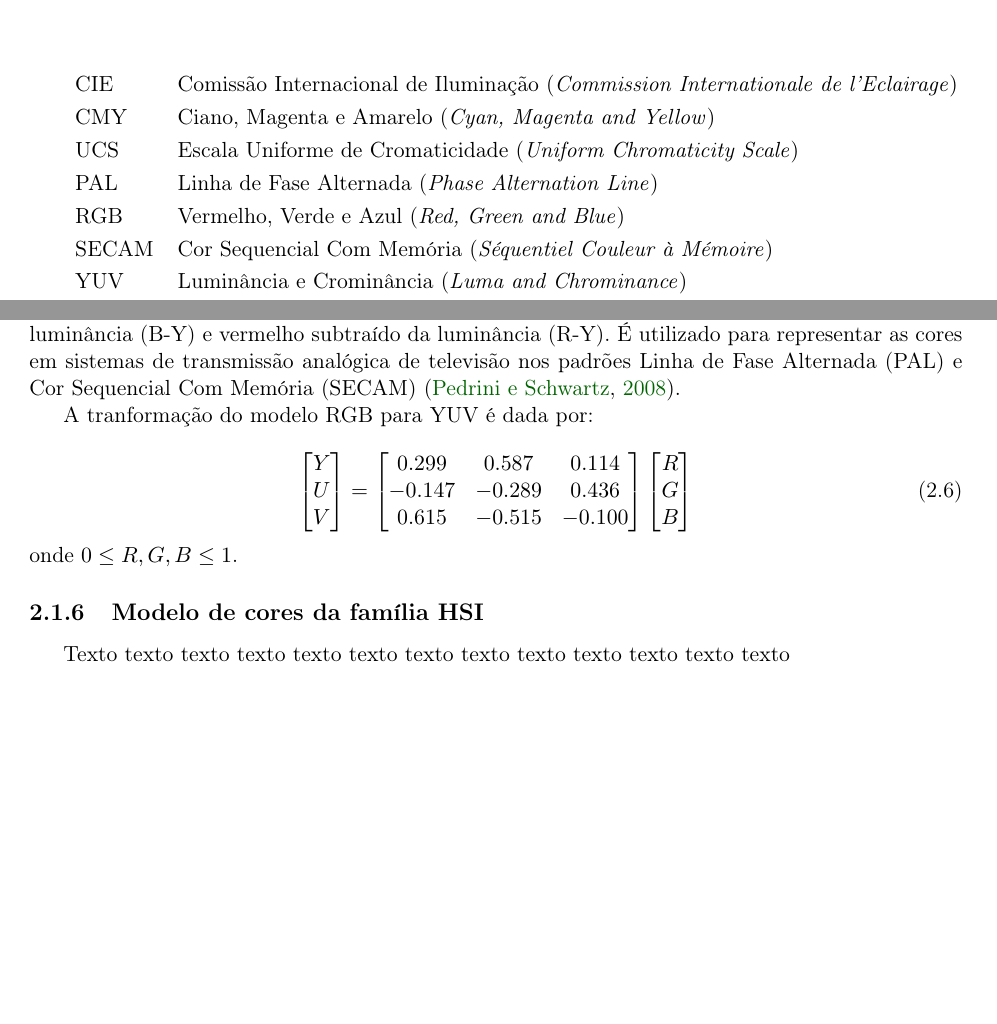
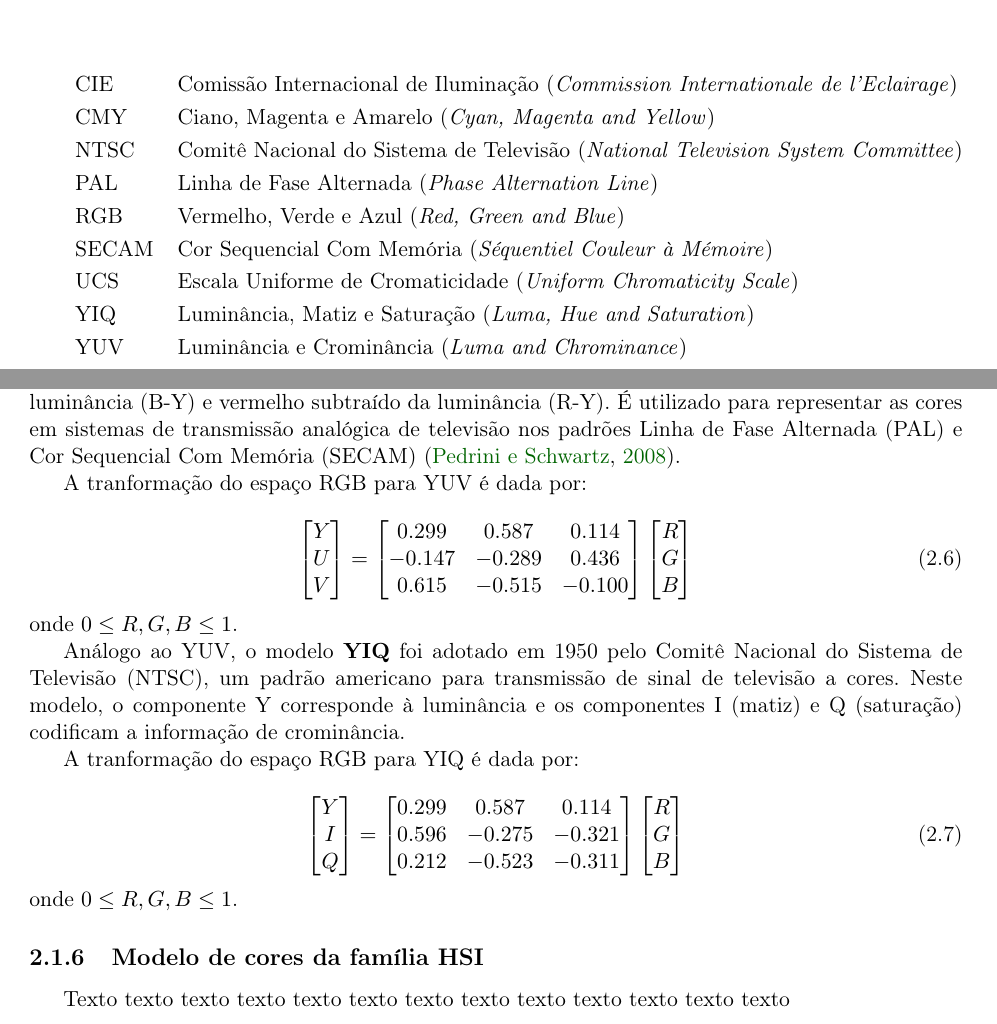
Before and after one commit to rodrigoadfaria/master-dissertation, a LaTeX thesis (tese-exemplo.tex, which reads cap-conceitos.tex): two parts of pages 9 and 23 of 33, joined at a grey line, cut so that both start at the same text, the shorter picture padded with empty space. Compiled offline with pdfLaTeX; the source files are stored in an older character set and shown here as Unicode.

Commit message:
Adding YIQ content
Signed-off-by: Rodrigo Faria <rodrigoadfaria@gmail.com>

```diff
--- a/cap-conceitos.tex
+++ b/cap-conceitos.tex
@@ -158,15 +158,15 @@ A sobreposição das cores primárias CMY em iguais quantidades para gerar a cor
 
 O termo YUV refere-se a uma família de espaços de cores dos quais a informação de luminância, representada pelo componente Y, é codificada separadamente da crominância, dada pelos componentes U e V. Os componentes U e V são representações dos sinais da diferença do azul subtraído da luminância (B-Y) e vermelho subtraído da luminância (R-Y). É utilizado para representar as cores em sistemas de transmissão analógica de televisão nos padrões Linha de Fase Alternada (PAL) e Cor Sequencial Com Memória (SECAM) \citep{pedrini:08}.
 
-A tranformação do modelo RGB para YUV é dada por:\\
+A tranformação do espaço RGB para YUV é dada por:\\
 \begin{equation}
   \begin{bmatrix}
     Y \\ U \\ V
   \end{bmatrix} =
   \begin{bmatrix}
-    0.299  & 0.587  & 0.114  \\
-    -0.147 & -0.289 & 0.436  \\
-    0.615  & -0.515 & -0.100 \\
+     0.299 &  0.587 &  0.114 \\
+    -0.147 & -0.289 &  0.436 \\
+     0.615 & -0.515 & -0.100 \\
   \end{bmatrix}
   \begin{bmatrix}
     R \\ G \\ B
@@ -174,6 +174,23 @@ A tranformação do modelo RGB para YUV é dada por:\\
 \end{equation}
 onde $0 \leq R, G, B \leq 1$.
 
+Análogo ao YUV, o modelo \textbf{YIQ} foi adotado em 1950 pelo Comitê Nacional do Sistema de Televisão (NTSC), um padrão americano para transmissão de sinal de televisão a cores. Neste modelo, o componente Y corresponde à luminância e os componentes I (matiz) e Q (saturação) codificam a informação de crominância.
+
+A tranformação do espaço RGB para YIQ é dada por:\\
+\begin{equation}
+  \begin{bmatrix}
+    Y \\ I \\ Q
+  \end{bmatrix} =
+  \begin{bmatrix}
+    0.299  &  0.587 &  0.114 \\
+    0.596  & -0.275 & -0.321 \\
+    0.212  & -0.523 & -0.311 \\
+  \end{bmatrix}
+  \begin{bmatrix}
+    R \\ G \\ B
+  \end{bmatrix}
+\end{equation}
+onde $0 \leq R, G, B \leq 1$.
 %% ------------------------------------------------------------------------- %%
 \subsection{Modelo de cores da família HSI}\index{cores!modelos HSI}
 \label{sec:modelo_cores_hsi}
--- a/tese-exemplo.tex
+++ b/tese-exemplo.tex
@@ -287,10 +287,12 @@ text text text.
 \begin{tabular}{ll}
     CIE         & Comissão Internacional de Iluminação (\emph{Commission Internationale de l'Eclairage})\\
     CMY         & Ciano, Magenta e Amarelo (\emph{Cyan, Magenta and Yellow})\\
-    UCS         & Escala Uniforme de Cromaticidade (\emph{Uniform Chromaticity Scale})\\
+    NTSC        & Comitê Nacional do Sistema de Televisão (\emph{National Television System Committee})\\
     PAL         & Linha de Fase Alternada (\emph{Phase Alternation Line})\\
     RGB         & Vermelho, Verde e Azul (\emph{Red, Green and Blue})\\
     SECAM       & Cor Sequencial Com Memória (\emph{Séquentiel Couleur à Mémoire})\\
+    UCS         & Escala Uniforme de Cromaticidade (\emph{Uniform Chromaticity Scale})\\
+    YIQ         & Luminância, Matiz e Saturação (\emph{Luma, Hue and Saturation})\\
     YUV         & Luminância e Crominância (\emph{Luma and Chrominance})\\
 \end{tabular}
 
```
Also changed, not shown: tese-exemplo.pdf, 1 other file.
